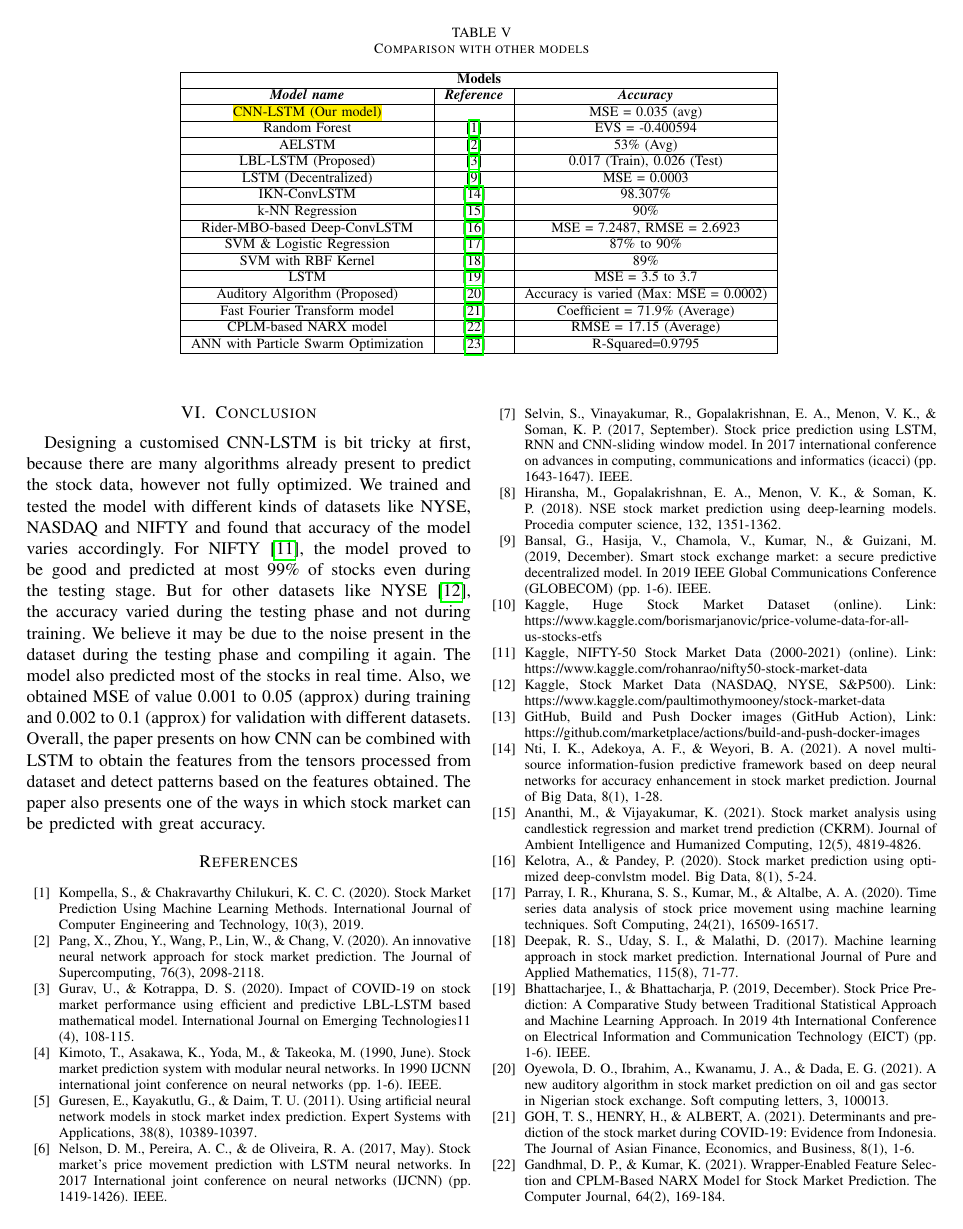
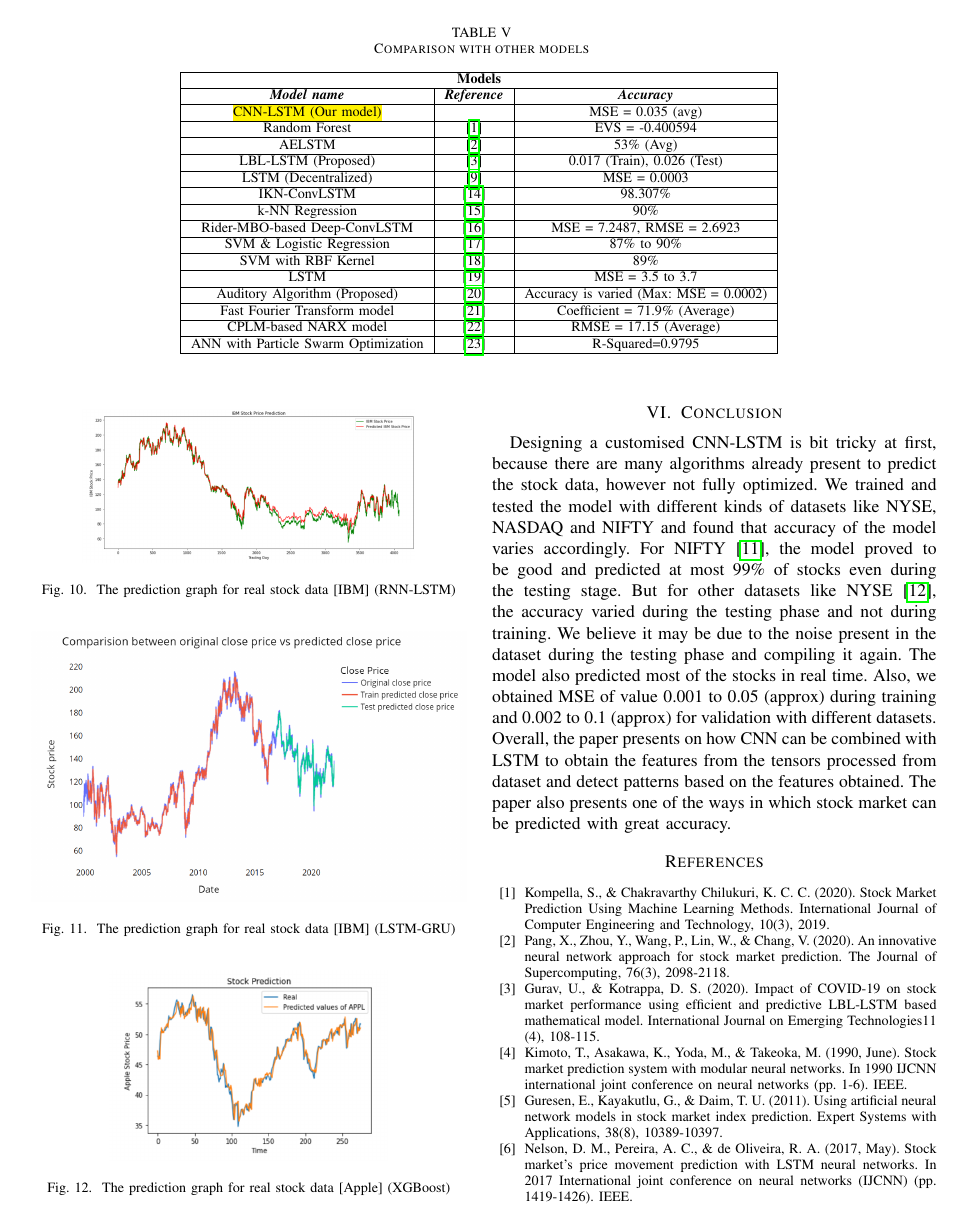
Before and after one commit to Circle-1/latex-paper, a LaTeX paper (latex/conference.tex): page 7 of 8. Compiled offline with pdfLaTeX; a missing font is replaced by an installed copy or a similar font; a LaTeX package or settings file that is missing is left out.

Commit message:
Add predict graphs
Signed-off-by: Aadhitya A <aadhitya864@gmail.com>

```diff
--- a/latex/conference.tex
+++ b/latex/conference.tex
@@ -302,6 +305,24 @@ The varying accuracy of the CNN-LSTM model lies on how the data is processed and
 		\label{tab2}
 	\end{center}
 \end{table}
+
+\begin{figure}[htbp]
+	\centerline{\includegraphics[scale=0.3]{rnn-lstm.png}}
+	\caption{The prediction graph for real stock data [IBM] (RNN-LSTM)}
+	\label{rnn-lstm}
+\end{figure}
+
+\begin{figure}[htbp]
+	\centerline{\includegraphics[scale=0.4]{lstm-gru.png}}
+	\caption{The prediction graph for real stock data [IBM] (LSTM-GRU)}
+	\label{lstm-gru}
+\end{figure}
+
+\begin{figure}[htbp]
+	\centerline{\includegraphics[scale=0.5]{xgboost.png}}
+	\caption{The prediction graph for real stock data [Apple] (XGBoost)}
+	\label{xgboost}
+\end{figure}
 
 \begin{table*}[!htbp]
 	\caption{Comparison with other models}
```
Also changed, not shown: latex/conference.pdf, latex/lstm-gru.png (added), latex/rnn-lstm.png (added), latex/xgboost.png (added), latex/conference.tex (9 more changed lines), 3 other files.
